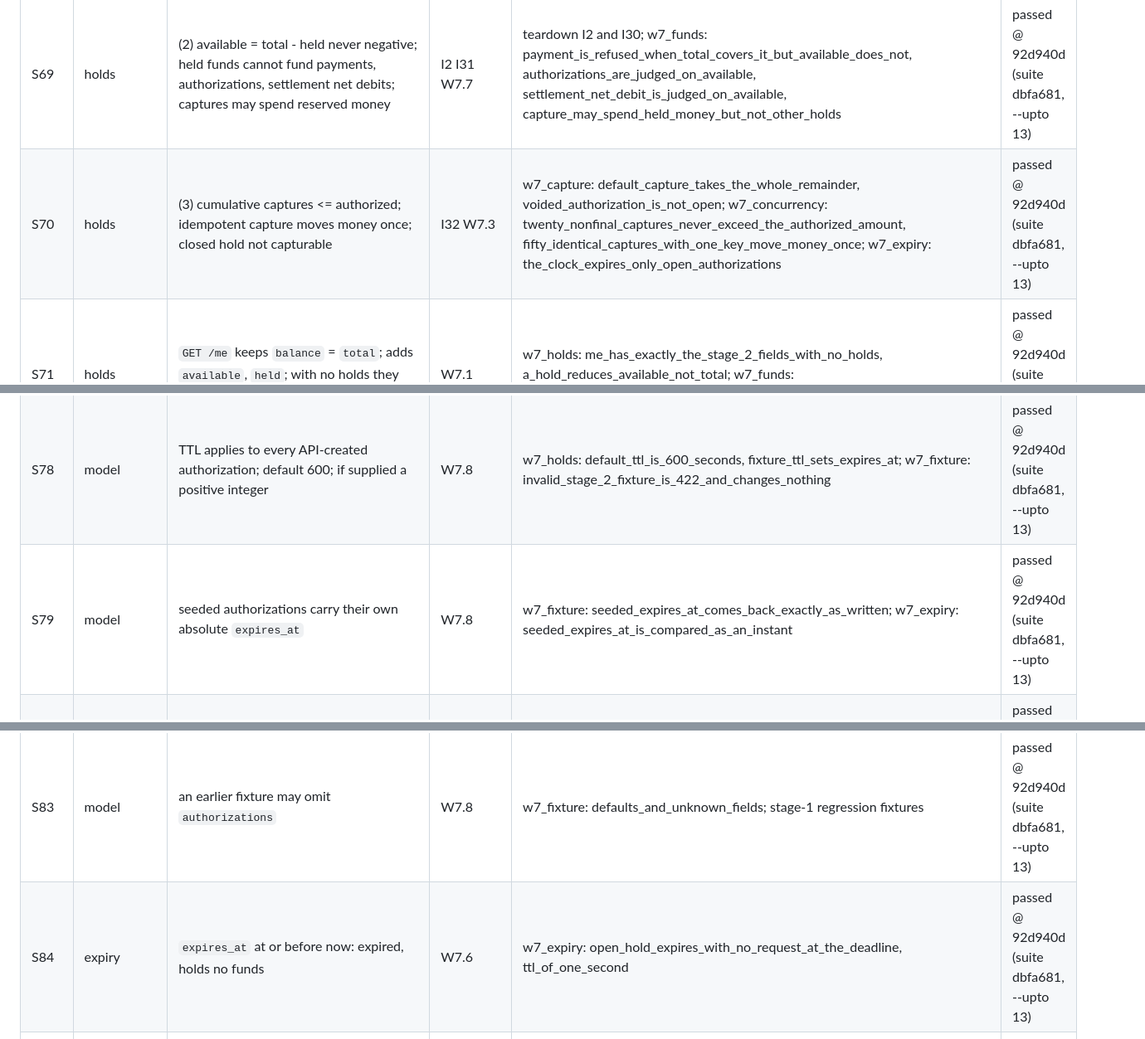
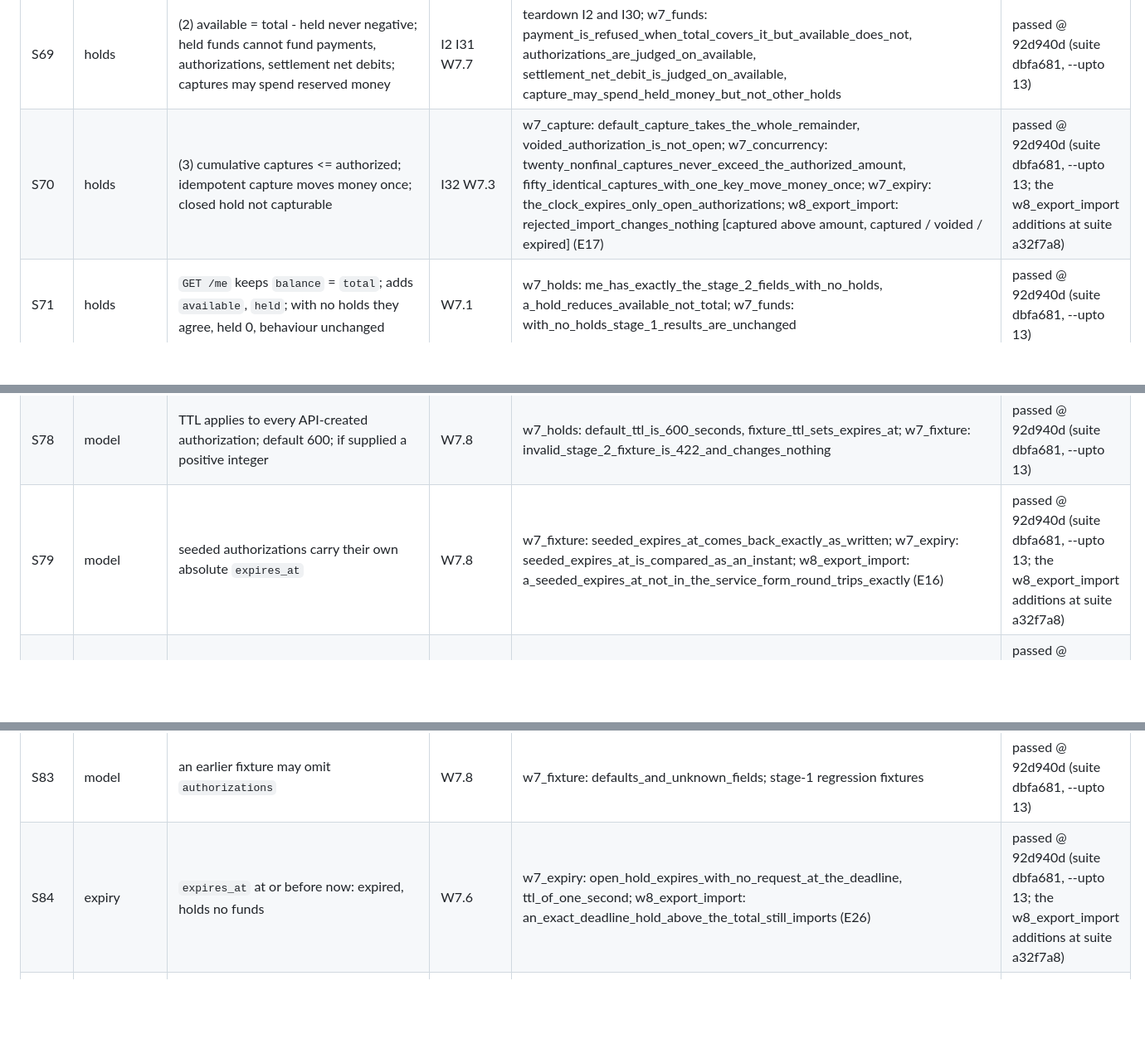
Before and after one commit to dileepab/four-seat-dark-factory, a Markdown page: stage-2/PLAN.md, 3 parts joined by grey strips. Shown at 83% size. GitHub-like rendering; blank space fills up the shorter version.

```diff
--- a/stage-2/PLAN.md
+++ b/stage-2/PLAN.md
@@ -482,7 +482,7 @@ Each normative line of stage-2.md, condensed (S1-S130), with the acceptance test
 | S67 | holds | authorise now, capture later (full or less); hold reserves without moving; final capture releases remainder; nonfinal keeps it; open hold expires on its own | W7.3 W7.6 | w7_capture: default_capture_takes_the_whole_remainder, smaller_final_capture_releases_the_rest_in_the_same_step, nonfinal_captures_keep_the_rest_held_until_the_last; w7_expiry: open_hold_expires_with_no_request_at_the_deadline | passed @ 92d940d (suite dbfa681, --upto 13) |
 | S68 | holds | (1) sum of totals = seeded total; holds move no money; payments, settlements, captures transfer | I1 | teardown I1 after every test (support.py); w7_holds: a_hold_moves_no_money_and_is_not_a_feed_item; w7_concurrency: mixed_burst_of_holds_captures_voids_and_payments_conserves | passed @ 92d940d (suite dbfa681, --upto 13) |
 | S69 | holds | (2) available = total - held never negative; held funds cannot fund payments, authorizations, settlement net debits; captures may spend reserved money | I2 I31 W7.7 | teardown I2 and I30; w7_funds: payment_is_refused_when_total_covers_it_but_available_does_not, authorizations_are_judged_on_available, settlement_net_debit_is_judged_on_available, capture_may_spend_held_money_but_not_other_holds | passed @ 92d940d (suite dbfa681, --upto 13) |
-| S70 | holds | (3) cumulative captures <= authorized; idempotent capture moves money once; closed hold not capturable | I32 W7.3 | w7_capture: default_capture_takes_the_whole_remainder, voided_authorization_is_not_open; w7_concurrency: twenty_nonfinal_captures_never_exceed_the_authorized_amount, fifty_identical_captures_with_one_key_move_money_once; w7_expiry: the_clock_expires_only_open_authorizations | passed @ 92d940d (suite dbfa681, --upto 13) |
+| S70 | holds | (3) cumulative captures <= authorized; idempotent capture moves money once; closed hold not capturable | I32 W7.3 | w7_capture: default_capture_takes_the_whole_remainder, voided_authorization_is_not_open; w7_concurrency: twenty_nonfinal_captures_never_exceed_the_authorized_amount, fifty_identical_captures_with_one_key_move_money_once; w7_expiry: the_clock_expires_only_open_authorizations; w8_export_import: rejected_import_changes_nothing [captured above amount, captured / voided / expired] (E17) | passed @ 92d940d (suite dbfa681, --upto 13; the w8_export_import additions at suite a32f7a8) |
 | S71 | holds | `GET /me` keeps `balance` = `total`; adds `available`, `held`; with no holds they agree, held 0, behaviour unchanged | W7.1 | w7_holds: me_has_exactly_the_stage_2_fields_with_no_holds, a_hold_reduces_available_not_total; w7_funds: with_no_holds_stage_1_results_are_unchanged | passed @ 92d940d (suite dbfa681, --upto 13) |
 | S72 | holds | `POST /payments` stays immediate: no intermediate hold, no capture | W7.7 | w7_funds: payment_with_no_holds_leaves_no_hold | passed @ 92d940d (suite dbfa681, --upto 13) |
 | S73 | holds | every stage-1 `insufficient_funds` (payments, request pay, settlements) judged on `available` | W7.7 | w7_funds: payment_is_refused_when_total_covers_it_but_available_does_not, request_payment_is_judged_on_available, settlement_net_debit_is_judged_on_available, settlement_wallet_that_only_receives_is_never_refused | passed @ 92d940d (suite dbfa681, --upto 13) |
@@ -491,12 +491,12 @@ Each normative line of stage-2.md, condensed (S1-S130), with the acceptance test
 | S76 | holds | seven idempotent write paths; replay rules apply independently | W7.2 W7.3 I15-I19 | w2_idempotency (seven-path matrix); w7_holds: authentication_and_key_rules; w7_capture: authentication_and_key, capture_keys_are_scoped_by_path; w7_expiry: failed_captures_claim_no_key | passed @ 92d940d (suite dbfa681, --upto 13) |
 | S77 | model | fixture gains `authorization_ttl_seconds` and `authorizations` | W7.8 | w7_fixture: base_fixture_is_valid, seeded_authorization_representation_and_holds | passed @ 92d940d (suite dbfa681, --upto 13) |
 | S78 | model | TTL applies to every API-created authorization; default 600; if supplied a positive integer | W7.8 | w7_holds: default_ttl_is_600_seconds, fixture_ttl_sets_expires_at; w7_fixture: invalid_stage_2_fixture_is_422_and_changes_nothing | passed @ 92d940d (suite dbfa681, --upto 13) |
-| S79 | model | seeded authorizations carry their own absolute `expires_at` | W7.8 | w7_fixture: seeded_expires_at_comes_back_exactly_as_written; w7_expiry: seeded_expires_at_is_compared_as_an_instant | passed @ 92d940d (suite dbfa681, --upto 13) |
+| S79 | model | seeded authorizations carry their own absolute `expires_at` | W7.8 | w7_fixture: seeded_expires_at_comes_back_exactly_as_written; w7_expiry: seeded_expires_at_is_compared_as_an_instant; w8_export_import: a_seeded_expires_at_not_in_the_service_form_round_trips_exactly (E16) | passed @ 92d940d (suite dbfa681, --upto 13; the w8_export_import additions at suite a32f7a8) |
 | S80 | model | seeded `balance` is `total`; `available` derived, never seeded | W7.8 | w7_fixture: fixture_available_and_held_fields_are_ignored | passed @ 92d940d (suite dbfa681, --upto 13) |
 | S81 | model | seeded unexpired open holds above the balance: reset 422, nothing changes | W7.8 | w7_fixture: invalid_stage_2_fixture_is_422_and_changes_nothing, unexpired_open_remainders_equal_to_the_balance_are_valid | passed @ 92d940d (suite dbfa681, --upto 13) |
 | S82 | model | seeded status open, captured, voided or expired; only open holds anything | W7.8 | w7_fixture: captured_amount_default_and_what_each_status_holds, closed_seeds_may_exceed_the_balance | passed @ 92d940d (suite dbfa681, --upto 13) |
 | S83 | model | an earlier fixture may omit `authorizations` | W7.8 | w7_fixture: defaults_and_unknown_fields; stage-1 regression fixtures | passed @ 92d940d (suite dbfa681, --upto 13) |
-| S84 | expiry | `expires_at` at or before now: expired, holds no funds | W7.6 | w7_expiry: open_hold_expires_with_no_request_at_the_deadline, ttl_of_one_second | passed @ 92d940d (suite dbfa681, --upto 13) |
+| S84 | expiry | `expires_at` at or before now: expired, holds no funds | W7.6 | w7_expiry: open_hold_expires_with_no_request_at_the_deadline, ttl_of_one_second; w8_export_import: an_exact_deadline_hold_above_the_total_still_imports (E26) | passed @ 92d940d (suite dbfa681, --upto 13; the w8_export_import additions at suite a32f7a8) |
 | S85 | expiry | reads and writes reflect expiry with no request at the deadline: list shows expired, `/me` releases the remainder | W7.6 | w7_expiry: open_hold_expires_with_no_request_at_the_deadline, released_money_is_spendable_after_expiry | passed @ 92d940d (suite dbfa681, --upto 13) |
 | S86 | expiry | seeded expiry at least an hour from reset; new ones may be shorter | W7.6 W7.8 | w7_expiry: seeded_open_hold_an_hour_in_the_past_reads_expired_at_once | passed @ 92d940d (suite dbfa681, --upto 13) |
 | S87 | me | `GET /me` shape; `balance` = `total`; `held` = open holds; `available` = total - held, never negative | W7.1 I30 | w7_holds: me_has_exactly_the_stage_2_fields_with_no_holds, held_is_the_sum_of_open_outgoing_holds; teardown I30 | passed @ 92d940d (suite dbfa681, --upto 13) |
```
Also changed, not shown: other parts of stage-2/PLAN.md (+5 -4 lines).
